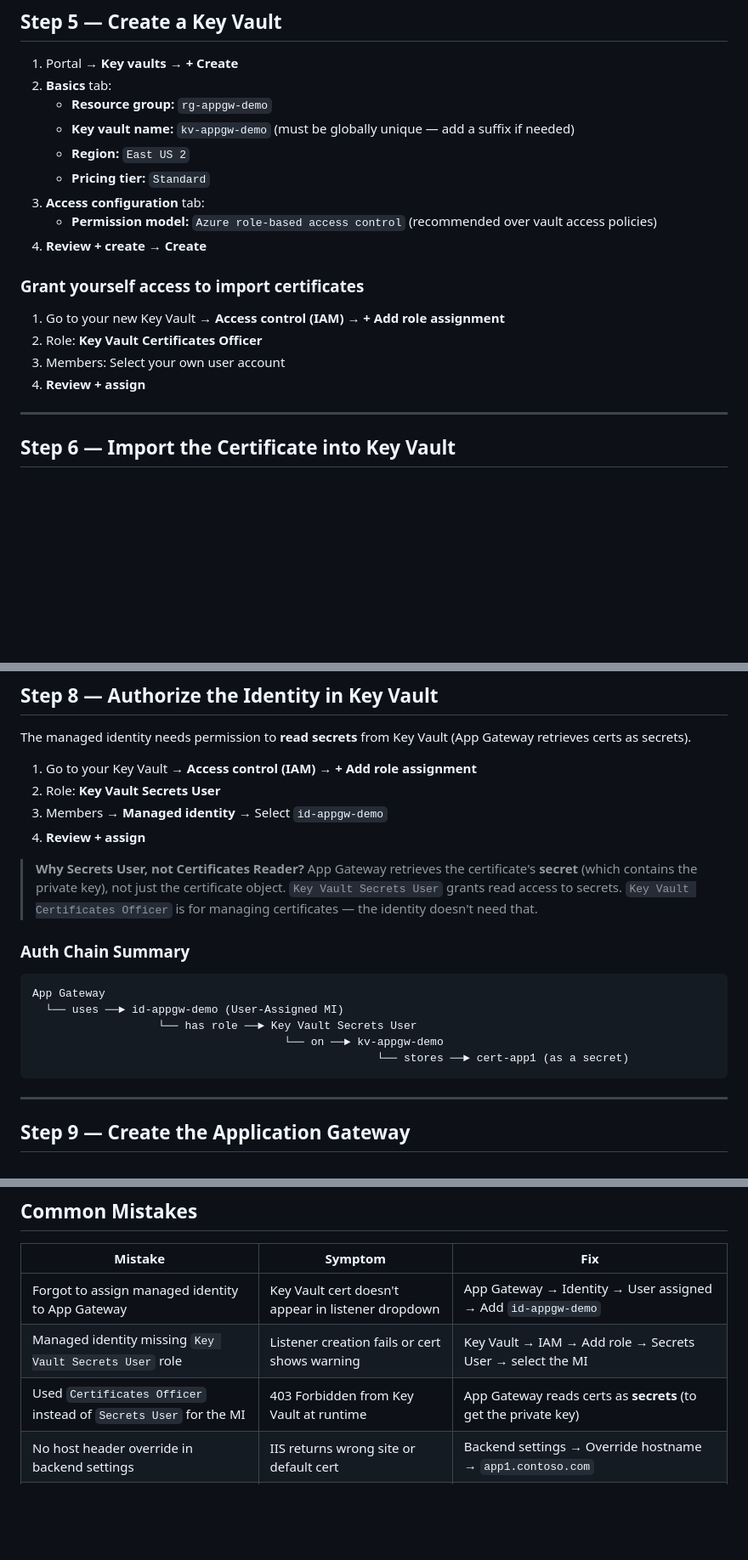
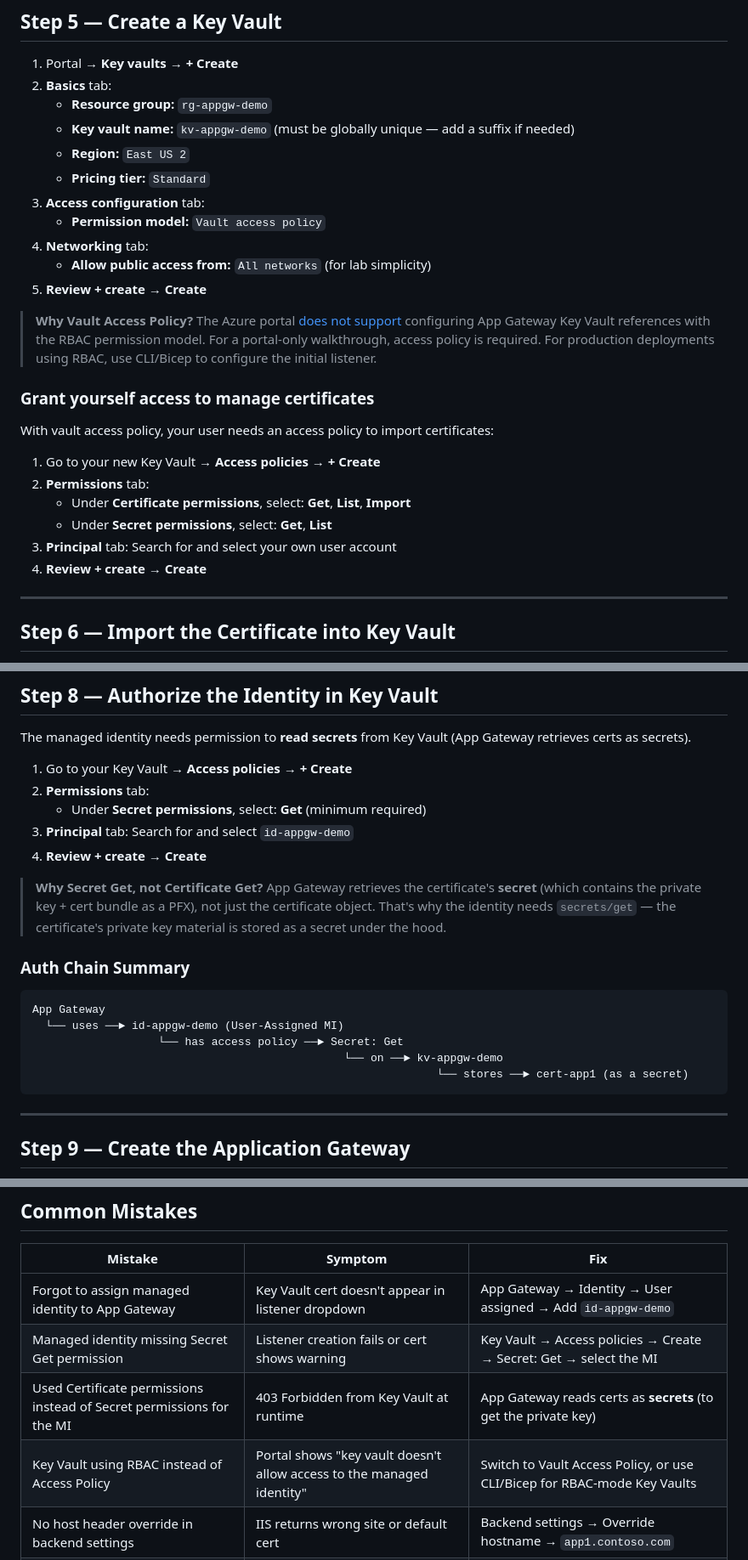
Before and after one commit to colinweiner111/appgw-letsencrypt-lab, a Markdown page: docs/PORTAL-WALKTHROUGH.md, 3 parts joined by grey strips. Shown at 85% size. Rendered like a GitHub page; blank space fills up the shorter version.

Commit message:
Update portal walkthrough to use vault access policy, add RBAC limitation callout
- Portal does not support App Gateway + Key Vault with RBAC permission model (documented MS limitation)
- Portal walkthrough now uses Vault Access Policy for full portal compatibility
- Updated Steps 5, 8 and Common Mistakes table in PORTAL-WALKTHROUGH.md
- Added warning in README linking to MS docs and portal walkthrough

````diff
--- a/docs/PORTAL-WALKTHROUGH.md
+++ b/docs/PORTAL-WALKTHROUGH.md
@@ -171,15 +179,23 @@ iisreset /restart
    - **Region:** `East US 2`
    - **Pricing tier:** `Standard`
 3. **Access configuration** tab:
-   - **Permission model:** `Azure role-based access control` (recommended over vault access policies)
+   - **Permission model:** `Vault access policy`
+4. **Networking** tab:
+   - **Allow public access from:** `All networks` (for lab simplicity)
+5. **Review + create** → **Create**
+
+> **Why Vault Access Policy?** The Azure portal [does not support](https://learn.microsoft.com/en-us/azure/application-gateway/key-vault-certs#key-vault-azure-role-based-access-control-permission-model) configuring App Gateway Key Vault references with the RBAC permission model. For a portal-only walkthrough, access policy is required. For production deployments using RBAC, use CLI/Bicep to configure the initial listener.
+
+### Grant yourself access to manage certificates
+
+With vault access policy, your user needs an access policy to import certificates:
+
+1. Go to your new Key Vault → **Access policies** → **+ Create**
+2. **Permissions** tab:
+   - Under **Certificate permissions**, select: **Get**, **List**, **Import**
+   - Under **Secret permissions**, select: **Get**, **List**
+3. **Principal** tab: Search for and select your own user account
 4. **Review + create** → **Create**
-
-### Grant yourself access to import certificates
-
-1. Go to your new Key Vault → **Access control (IAM)** → **+ Add role assignment**
-2. Role: **Key Vault Certificates Officer**
-3. Members: Select your own user account
-4. **Review + assign**
 
 ---
 
@@ -216,21 +232,22 @@ This identity is what App Gateway uses to authenticate to Key Vault. It's create
 
 The managed identity needs permission to **read secrets** from Key Vault (App Gateway retrieves certs as secrets).
 
-1. Go to your Key Vault → **Access control (IAM)** → **+ Add role assignment**
-2. Role: **Key Vault Secrets User**
-3. Members → **Managed identity** → Select `id-appgw-demo`
-4. **Review + assign**
+1. Go to your Key Vault → **Access policies** → **+ Create**
+2. **Permissions** tab:
+   - Under **Secret permissions**, select: **Get** (minimum required)
+3. **Principal** tab: Search for and select `id-appgw-demo`
+4. **Review + create** → **Create**
 
-> **Why Secrets User, not Certificates Reader?** App Gateway retrieves the certificate's **secret** (which contains the private key), not just the certificate object. `Key Vault Secrets User` grants read access to secrets. `Key Vault Certificates Officer` is for managing certificates — the identity doesn't need that.
+> **Why Secret Get, not Certificate Get?** App Gateway retrieves the certificate's **secret** (which contains the private key + cert bundle as a PFX), not just the certificate object. That's why the identity needs `secrets/get` — the certificate's private key material is stored as a secret under the hood.
 
 ### Auth Chain Summary
 
 ```
 App Gateway
   └── uses ──► id-appgw-demo (User-Assigned MI)
-                   └── has role ──► Key Vault Secrets User
-                                      └── on ──► kv-appgw-demo
-                                                    └── stores ──► cert-app1 (as a secret)
+                   └── has access policy ──► Secret: Get
+                                               └── on ──► kv-appgw-demo
+                                                             └── stores ──► cert-app1 (as a secret)
 ```
 
 ---
@@ -519,8 +536,9 @@ If it shows **Unhealthy**, check:
 | Mistake | Symptom | Fix |
 |---|---|---|
 | Forgot to assign managed identity to App Gateway | Key Vault cert doesn't appear in listener dropdown | App Gateway → Identity → User assigned → Add `id-appgw-demo` |
-| Managed identity missing `Key Vault Secrets User` role | Listener creation fails or cert shows warning | Key Vault → IAM → Add role → Secrets User → select the MI |
-| Used `Certificates Officer` instead of `Secrets User` for the MI | 403 Forbidden from Key Vault at runtime | App Gateway reads certs as **secrets** (to get the private key) |
+| Managed identity missing Secret Get permission | Listener creation fails or cert shows warning | Key Vault → Access policies → Create → Secret: Get → select the MI |
+| Used Certificate permissions instead of Secret permissions for the MI | 403 Forbidden from Key Vault at runtime | App Gateway reads certs as **secrets** (to get the private key) |
+| Key Vault using RBAC instead of Access Policy | Portal shows "key vault doesn't allow access to the managed identity" | Switch to Vault Access Policy, or use CLI/Bicep for RBAC-mode Key Vaults |
 | No host header override in backend settings | IIS returns wrong site or default cert | Backend settings → Override hostname → `app1.contoso.com` |
 | Backend in same subnet as App Gateway | Deployment fails | App Gateway subnet must be **dedicated** — move VM to `subnet-backend` |
 | NSG blocking 443 from App Gateway subnet | Backend health shows Unhealthy | NSG on `subnet-backend` → Allow inbound 443 from `10.0.0.0/24` |
````
Also changed, not shown: other parts of docs/PORTAL-WALKTHROUGH.md (+8 -0 lines), README.md (+3 -1 lines).
